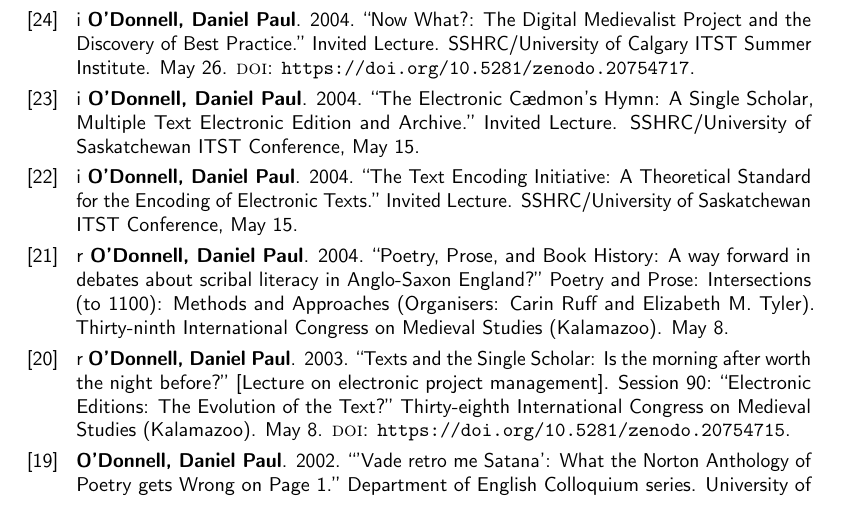
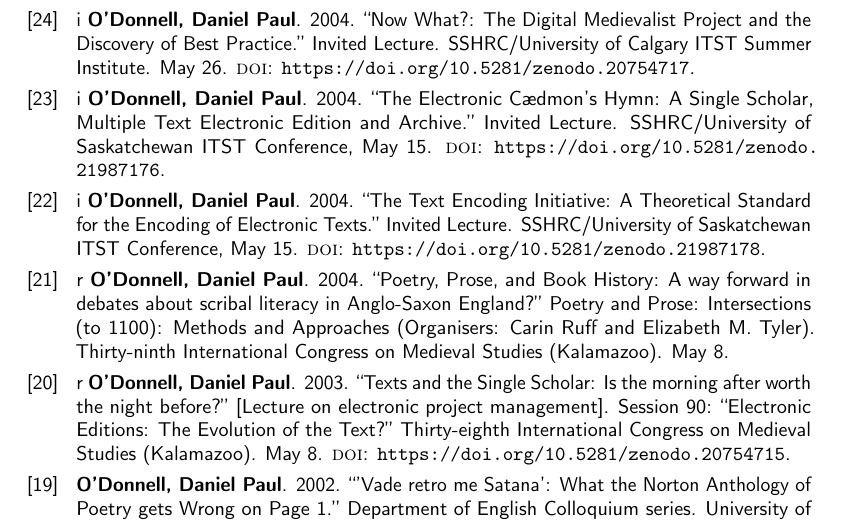
Before and after one commit to caedmon5/curriculum-vitae, a LaTeX CV (CV.tex): part of page 23 of 46, cut so that both start at the same text. Compiled offline with pdfLaTeX.

Commit message:
Add Zenodo DOIs for the two 2004 Saskatchewan ITST lectures [23] and [22]

```diff
--- a/CV.tex
+++ b/CV.tex
@@ -1071,8 +1071,8 @@ Author order: Random. \textsc{doi}: \url{https://doi.org/10.1057/palcomms.2016.1
 \cvitem{[26]}{r \textbf{O’Donnell, Daniel Paul}. 2004. “Best Practice in the Production of Digital Resources for Medievalists: Theory and Application”. Thirty-ninth International Congress on Medieval Studies (Kalamazoo). May.}
 \cvitem{[25]}{r \textbf{O’Donnell, Daniel Paul}. 2004. “Best Practice in the Production of Digital Resources for Medievalists: Project Design, Management, and Implementation”. Thirty-ninth International Congress on Medieval Studies (Kalamazoo). May.}
 \cvitem{[24]}{i \textbf{O’Donnell, Daniel Paul}. 2004. “Now What?: The Digital Medievalist Project and the Discovery of Best Practice.” Invited Lecture. SSHRC/University of Calgary ITST Summer Institute. May 26. \textsc{doi}: \url{https://doi.org/10.5281/zenodo.20754717}.}
-\cvitem{[23]}{i \textbf{O’Donnell, Daniel Paul}. 2004. “The Electronic Cædmon's Hymn: A Single Scholar, Multiple Text Electronic Edition and Archive.” Invited Lecture. SSHRC/University of Saskatchewan ITST Conference, May 15.}
-\cvitem{[22]}{i \textbf{O’Donnell, Daniel Paul}. 2004. “The Text Encoding Initiative: A Theoretical Standard for the Encoding of Electronic Texts.” Invited Lecture. SSHRC/University of Saskatchewan ITST Conference, May 15.}
+\cvitem{[23]}{i \textbf{O’Donnell, Daniel Paul}. 2004. “The Electronic Cædmon's Hymn: A Single Scholar, Multiple Text Electronic Edition and Archive.” Invited Lecture. SSHRC/University of Saskatchewan ITST Conference, May 15. \textsc{doi}: \url{https://doi.org/10.5281/zenodo.21987176}.}
+\cvitem{[22]}{i \textbf{O’Donnell, Daniel Paul}. 2004. “The Text Encoding Initiative: A Theoretical Standard for the Encoding of Electronic Texts.” Invited Lecture. SSHRC/University of Saskatchewan ITST Conference, May 15. \textsc{doi}: \url{https://doi.org/10.5281/zenodo.21987178}.}
 \cvitem{[21]}{r \textbf{O’Donnell, Daniel Paul}. 2004. “Poetry, Prose, and Book History: A way forward in debates about scribal literacy in Anglo-Saxon England?” Poetry and Prose: Intersections (to 1100): Methods and Approaches (Organisers: Carin Ruff and Elizabeth M. Tyler). Thirty-ninth International Congress on Medieval Studies (Kalamazoo). May 8.}
 \cvitem{[20]}{r \textbf{O’Donnell, Daniel Paul}. 2003. “Texts and the Single Scholar: Is the morning after worth the night before?” [Lecture on electronic project management]. Session 90: “Electronic Editions: The Evolution of the Text?” Thirty-eighth International Congress on Medieval Studies (Kalamazoo). May 8. \textsc{doi}: \url{https://doi.org/10.5281/zenodo.20754715}.}
 \cvitem{[19]}{\textbf{O’Donnell, Daniel Paul}. 2002. “'Vade retro me Satana': What the Norton Anthology of Poetry gets Wrong on Page 1.” Department of English Colloquium series. University of Lethbridge. November 28.}
```
